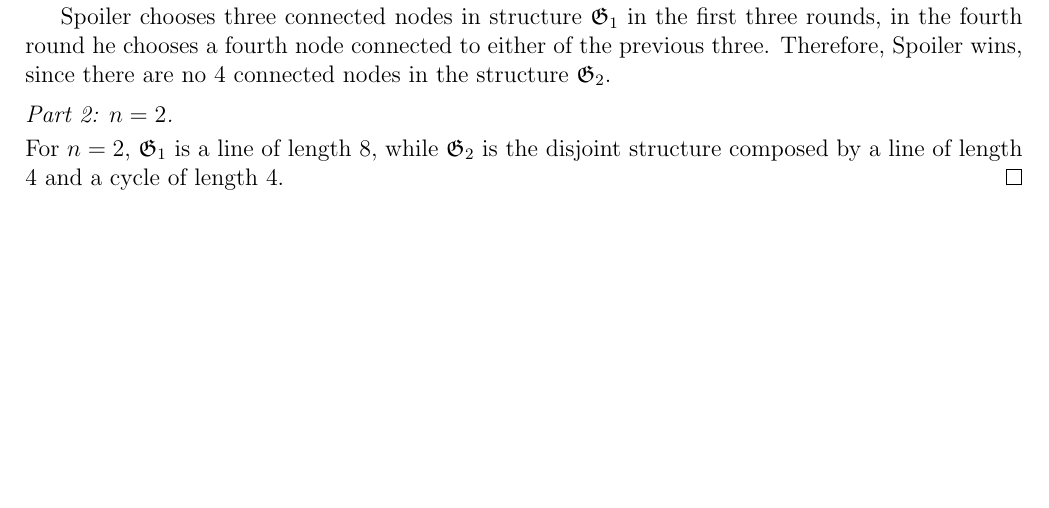
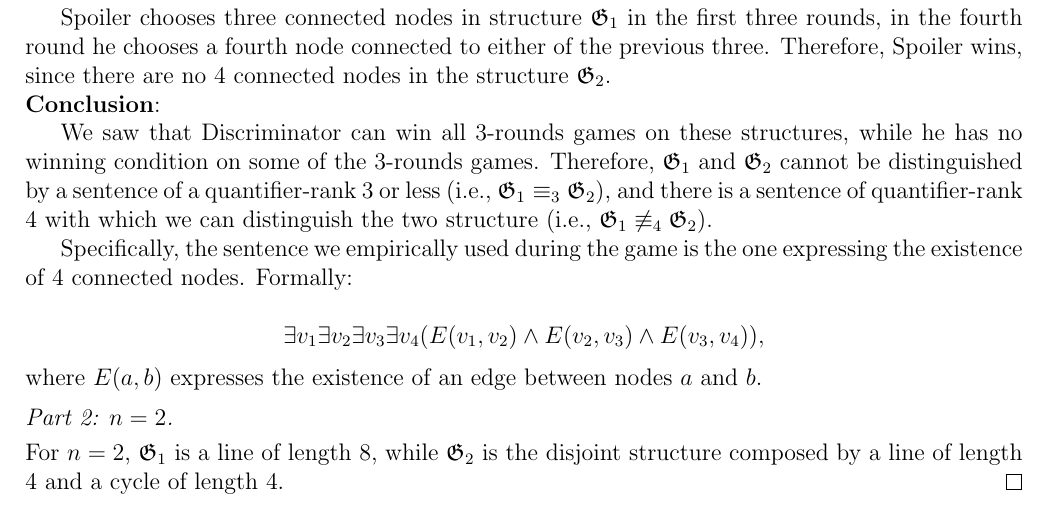
Before and after one commit to mikcnt/MLCS, a LaTeX problem sheet (hw-2/hw2.tex): part of page 2 of 2 before the commit and part of page 2 of 3 after it, cut so that both start at the same text, the shorter picture padded with empty space. Compiled offline with pdfLaTeX.

Commit message:
Finish ex 1.6 n = 1

```diff
--- a/hw-2/hw2.tex
+++ b/hw-2/hw2.tex
@@ -32,7 +32,7 @@
 	\par
 	\addvspace{\medskipamount}%
 	\stepcounter{proofpart}%
-	\noindent\emph{Part \theproofpart: #1}\par\nobreak\smallskip
+	\noindent\emph{{Part \theproofpart: #1}}\par\nobreak\smallskip
 	\@afterheading
 }
 \makeatother
@@ -86,12 +87,21 @@ During the third round, there are three possible scenarios. Namely:
 It's easy to see that all the mentioned scenarios are possible, since both structures contain three connected nodes (e.g., $v_1$, $v_2$, $v_3$ in $\mathfrak{G}_1$, and $u_1$, $u_2$, $u_3$ in $\mathfrak{G}_2$), two connected nodes and a third one disconnected from the first two (e.g., $v_1$, $v_2$, $v_4$ in $\mathfrak{G}_1$, and $u_1$, $u_2$, $e_1$ in $\mathfrak{G}_2$), and three disconnected nodes (e.g., $v_1$, $v_3$, $v_5$ in $\mathfrak{G}_1$, and $u_1$, $u_3$, $w_1$ in $\mathfrak{G}_2$).
 
 Moreover, without loss of generality, we can consider these three as the only possible scenarios. In fact, even if there are still cases that don't follow within those three (e.g., Spoiler and Discriminator choose two disconnected nodes, in the third round they choose a third node connected only to one of the first two), the outcome will still be beneath the cases we described.
-\\
-\textbf{Round 4}:
+
+\noindent\textbf{Round 4}:
 
 Spoiler chooses three connected nodes in structure $\mathfrak{G}_1$ in the first three rounds, in the fourth round he chooses a fourth node connected to either of the previous three. Therefore, Spoiler wins, since there are no 4 connected nodes in the structure $\mathfrak{G}_2$.
 
+\noindent\textbf{Conclusion}:
 
+We saw that Discriminator can win all 3-rounds games on these structures, while he has no winning condition on some of the 3-rounds games. Therefore, $\mathfrak{G}_1$ and $\mathfrak{G}_2$ cannot be distinguished by a sentence of a quantifier-rank $3$ or less (i.e., $\mathfrak{G}_1 \equiv_3 \mathfrak{G}_2$), and there is a sentence of quantifier-rank $4$ with which we can distinguish the two structure (i.e., $\mathfrak{G}_1 \not\equiv_4 \mathfrak{G}_2$).
+
+Specifically, the sentence we empirically used during the game is the one expressing the existence of 4 connected nodes. Formally:
+
+\[
+	\exists v_1 \exists v_2 \exists v_3 \exists v_4 (E(v_1, v_2) \land E(v_2, v_3) \land E(v_3, v_4)),
+\]
+where $E(a, b)$ expresses the existence of an edge between nodes $a$ and $b$.
 
 \proofpart{$n = 2$.}
 For $n = 2$, $\mathfrak{G}_1$ is a line of length $8$, while $\mathfrak{G}_2$ is the disjoint structure composed by a line of length $4$ and a cycle of length $4$.
```
Also changed, not shown: hw-2/hw2.pdf, hw-2/hw2.tex (11 more changed lines).
